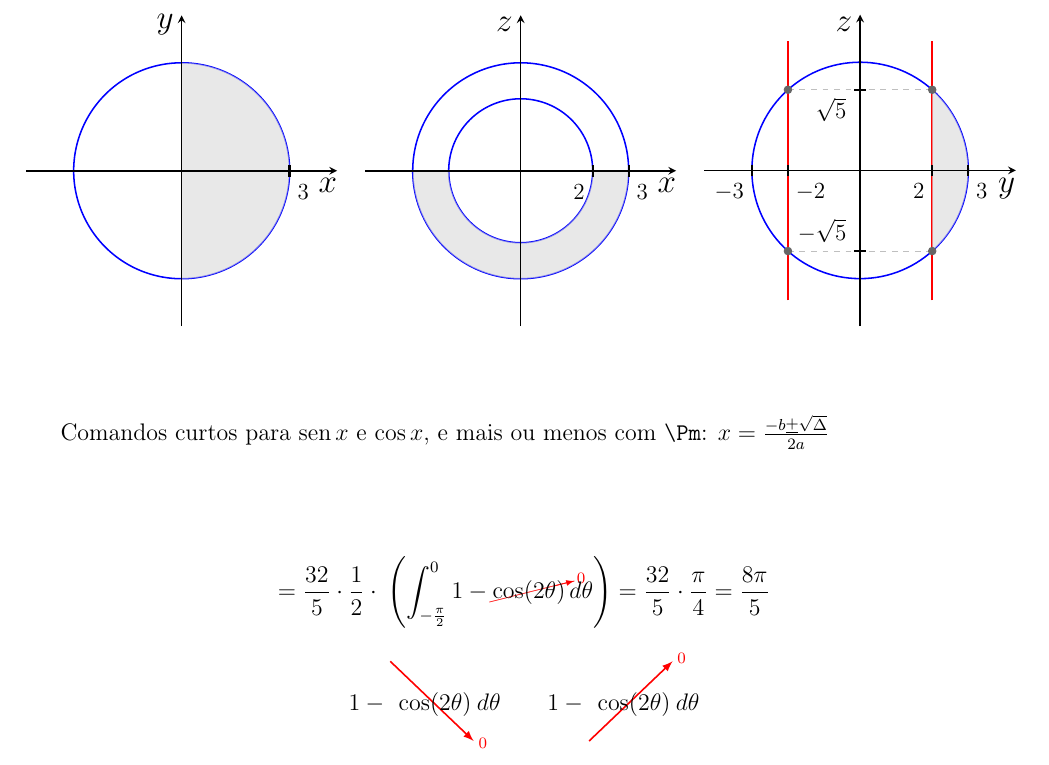
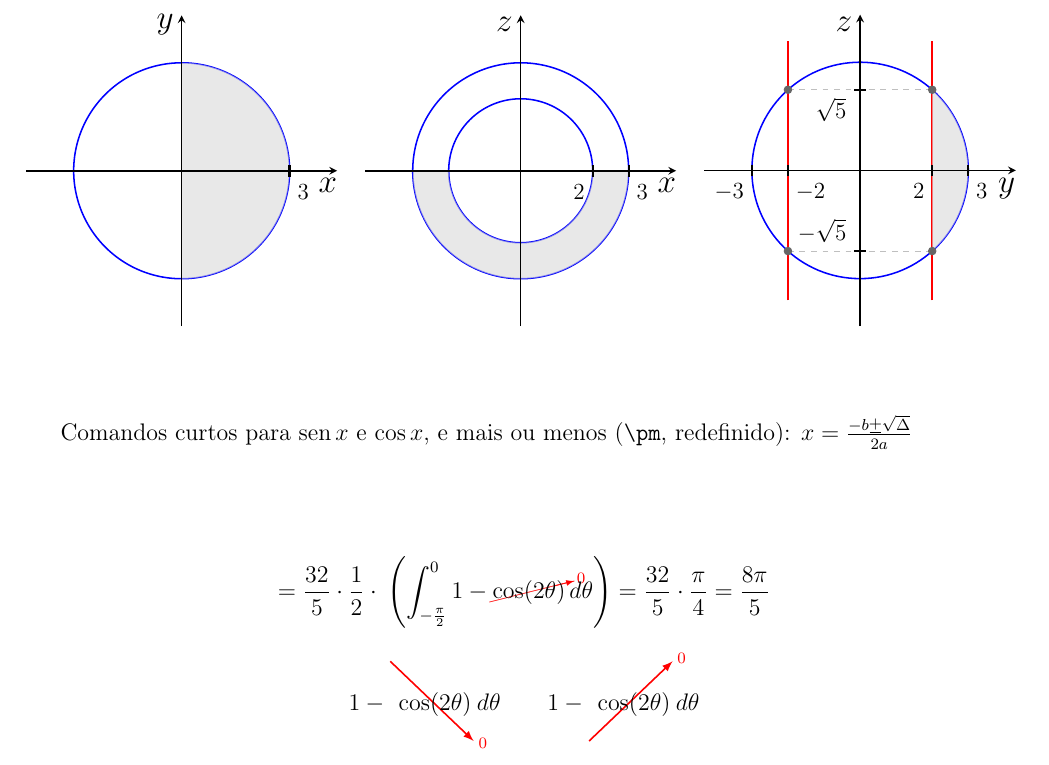
Before and after one commit to fabiolimath/Preambulo, a LaTeX document (main.tex, which reads fol.sty): part of page 1 of 3, cut so that both start at the same text. Compiled offline with pdfLaTeX.

Commit message:
Redefine o \pm com o + separado do -; \Pm vira sinônimo
Co-Authored-By: Claude Opus 5.5 <noreply@anthropic.com>
Claude-Session: https://claude.ai/code/session_01LiRaoPWqMWFJM5QvxmoRLS

```diff
--- a/fol.sty
+++ b/fol.sty
@@ -67,11 +67,13 @@
 
 \newcommand{\mt}[1]{{\:\mbox{#1}}\:}	% Texto no modo math
 
-% "Mais ou menos" em que o + não encosta no - (como encosta no \pm):
-% o - é a linha do \underline, um pouco abaixo do +, e o \vcenter centraliza
-% o conjunto na altura do + e do - à volta. Esta forma do \vcenter é a do
-% MathJax; o LaTeX usa a versão redefinida depois do fim do bloco.
-\newcommand{\Pm}{\mathbin{\vcenter{\mkern1mu\underline{\mkern-1mu+\mkern-1mu}\mkern1mu}}}
+% \pm redefinido: "mais ou menos" em que o + não encosta no - (como no \pm
+% original): o - é a linha do \underline, um pouco abaixo do +, e o \vcenter
+% centraliza o conjunto na altura do + e do - à volta. Esta forma do \vcenter
+% é a do MathJax; o LaTeX usa a versão redefinida depois do fim do bloco.
+% \Pm é sinônimo, para textos antigos.
+\renewcommand{\pm}{\mathbin{\vcenter{\mkern1mu\underline{\mkern-1mu+\mkern-1mu}\mkern1mu}}}
+\newcommand{\Pm}{\pm}
 
 %%%%%%% Forçar \displaystyle dentro do \frac
  % By Mico at https://tex.stackexchange.com/questions/173899/fractions-with-large-elements
@@ -214,10 +216,10 @@
 %%%%%%%%%%%%%%%%%%%%%%%%  Fim do bloco MathJax  %%%%%%%%%%%%%%%%%%%%%%%%%%
 %%%%%%%%%%%%%%%%%%%%%%%%%%%%%%%%%%%%%%%%%%%%%%%%%%%%%%%%%%%%%%%%%%%%%%%%%%
 
-% Só LaTeX (não copie para o MathJax): no LaTeX o \vcenter precisa de um
-% \hbox, e o \mathpalette passa o estilo atual para dentro dele, para que o
+% Só LaTeX (não copie para o MathJax): no LaTeX o \vcenter do \pm precisa de
+% um \hbox, e o \mathpalette passa o estilo atual para dentro dele, para que o
 % símbolo encolha em frações pequenas e índices como o + e o - comuns.
-\renewcommand{\Pm}{\mathbin{\mathpalette\fol@Pm\relax}}
+\renewcommand{\pm}{\mathbin{\mathpalette\fol@Pm\relax}}
 \newcommand{\fol@Pm}[2]{\vcenter{\hbox{$#1\mkern1mu\underline{\mkern-1mu+\mkern-1mu}\mkern1mu$}}}
 
 \endinput
--- a/main.tex
+++ b/main.tex
@@ -26,7 +26,7 @@
 
 \vspace{1.5cm}
 
-Comandos curtos para $\s x$ e $\q x$, e mais ou menos com \verb|\Pm|: $x = \frac{-b \Pm \sqrt{\Delta}}{2a}$
+Comandos curtos para $\s x$ e $\q x$, e mais ou menos (\verb|\pm|, redefinido): $x = \frac{-b \pm \sqrt{\Delta}}{2a}$
 \vspace{1.5cm}
 
 \[
```
